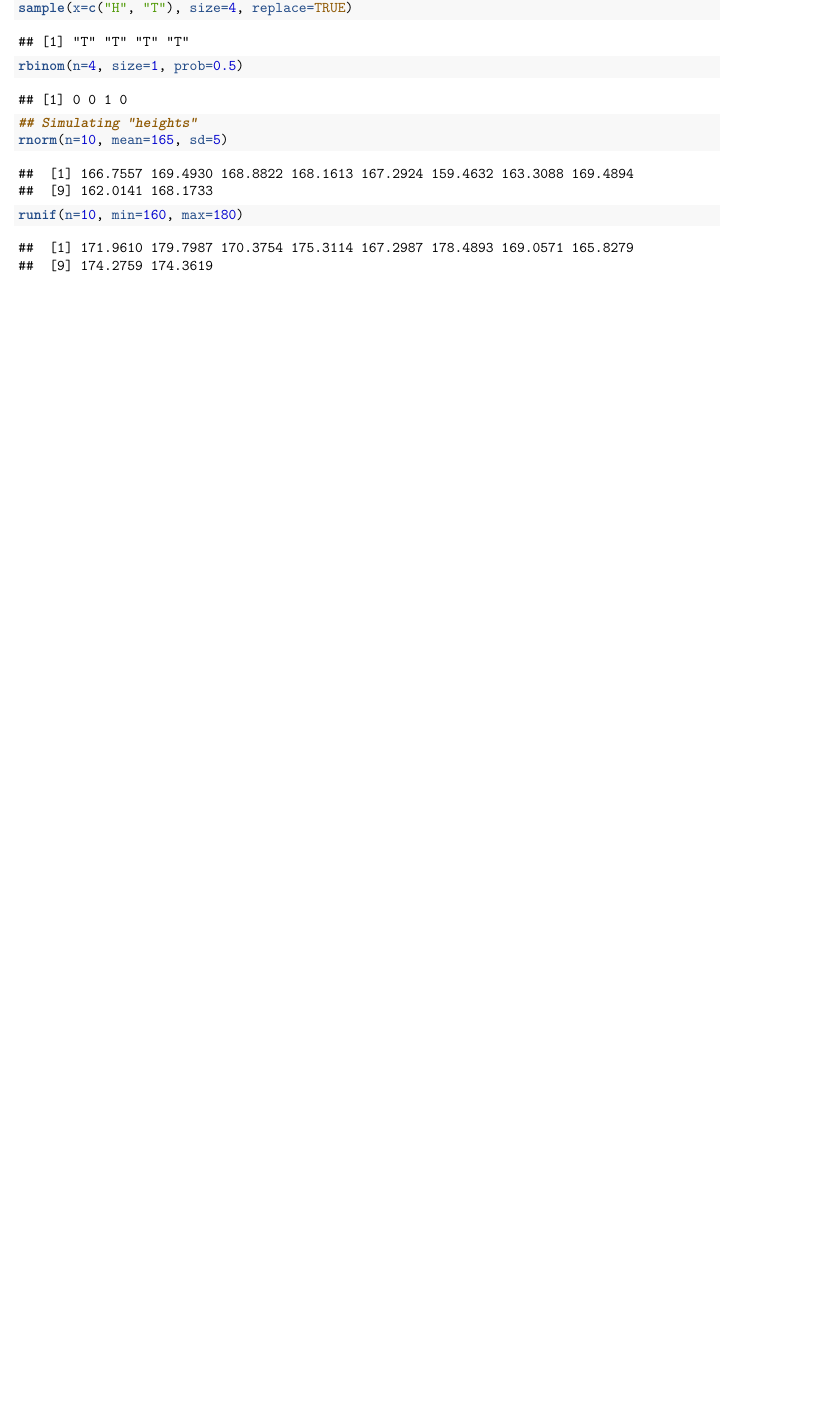
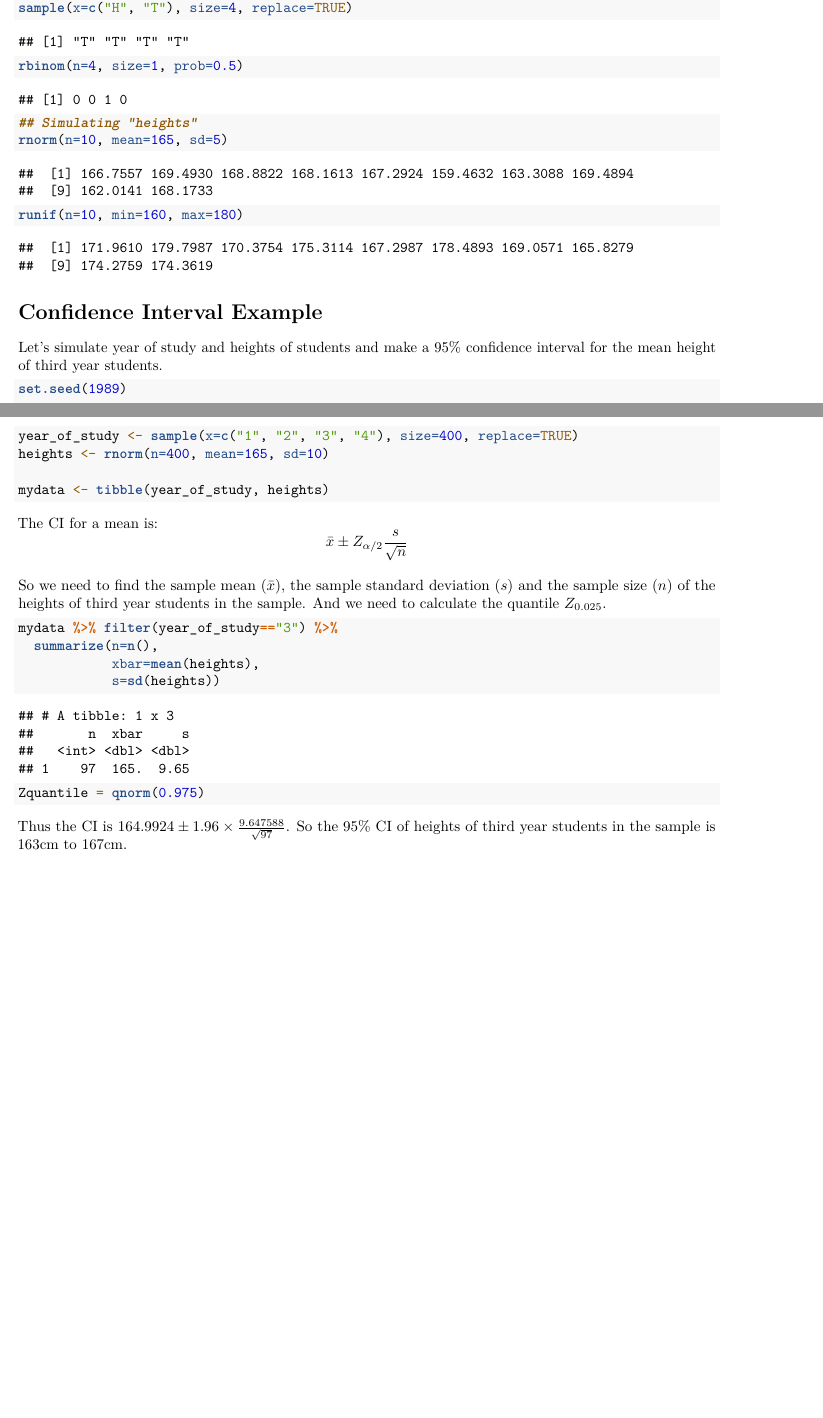
Before and after one commit to SamanthaJoCaetano/STA304-W25-Module3, an R Markdown document (SimulatingInR.Rmd): part of the page before the commit and two parts of pages 1 and 2 of 2 after it, the two joined at a grey line, cut so that both start at the same text, the shorter picture padded with empty space. Rendered offline with R 4.5, knitr and Pandoc, then LaTeX, with nearby package versions.

Commit message:
Updating Code

````diff
--- a/SimulatingInR.Rmd
+++ b/SimulatingInR.Rmd
@@ -22,5 +22,33 @@ rbinom(n=4, size=1, prob=0.5)
 ## Simulating "heights"
 rnorm(n=10, mean=165, sd=5)
 runif(n=10, min=160, max=180)
+```
 
+
+# Confidence Interval Example
+
+Let's simulate year of study and heights of students and make a 95% confidence interval for the mean height of third year students.
+
+```{r}
+set.seed(1989)
+
+year_of_study <- sample(x=c("1", "2", "3", "4"), size=400, replace=TRUE)
+heights <- rnorm(n=400, mean=165, sd=10)
+
+mydata <- tibble(year_of_study, heights)
 ```
+
+The CI for a mean is: $$\bar{x} \pm Z_{\alpha/2} \frac{s}{\sqrt{n}}$$
+
+So we need to find the sample mean ($\bar{x}$), the sample standard deviation ($s$) and the sample size ($n$) of the heights of third year students in the sample. And we need to calculate the quantile $Z_{0.025}$.
+
+```{r}
+mydata %>% filter(year_of_study=="3") %>%
+  summarize(n=n(),
+            xbar=mean(heights),
+            s=sd(heights))
+
+Zquantile = qnorm(0.975)
+```
+
+Thus the CI is $164.9924 \pm 1.96 \times \frac{9.647588}{\sqrt{97}}$. So the 95% CI of heights of third year students in the sample is 163cm to 167cm.
````
Also changed, not shown: ReproducibilityExercise.Rmd (+1 -1 lines), SimulatingInR.Rmd (2 more changed lines).
